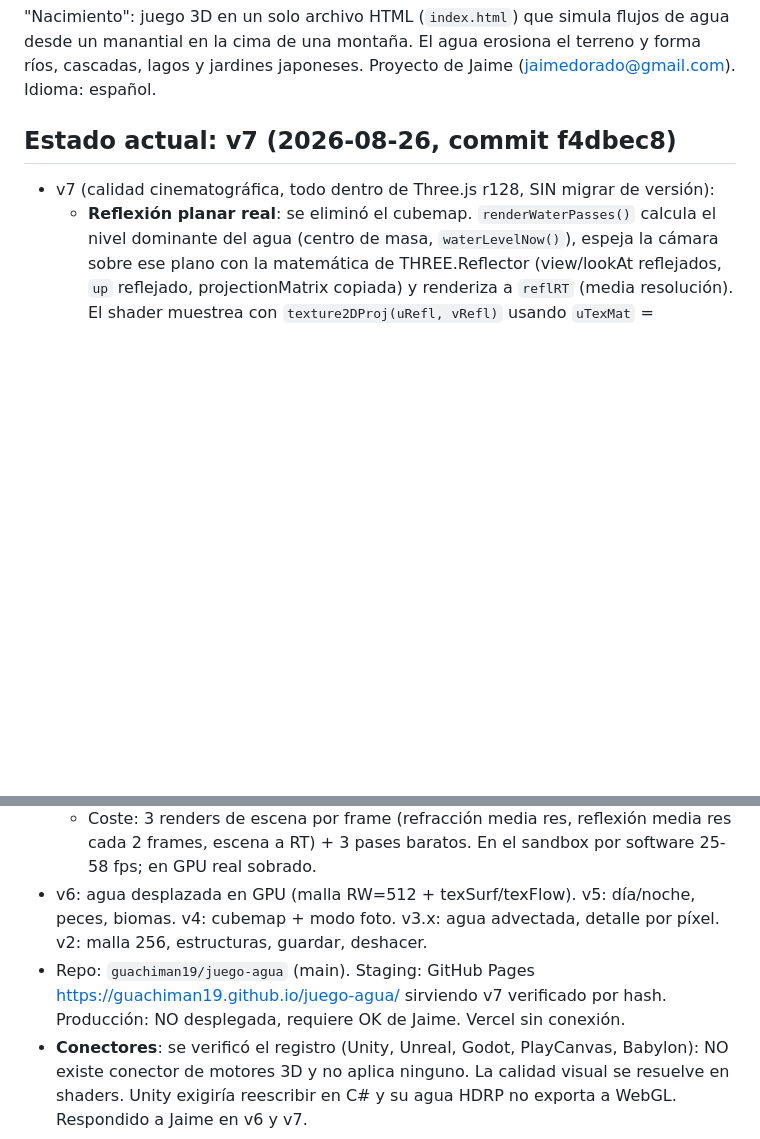
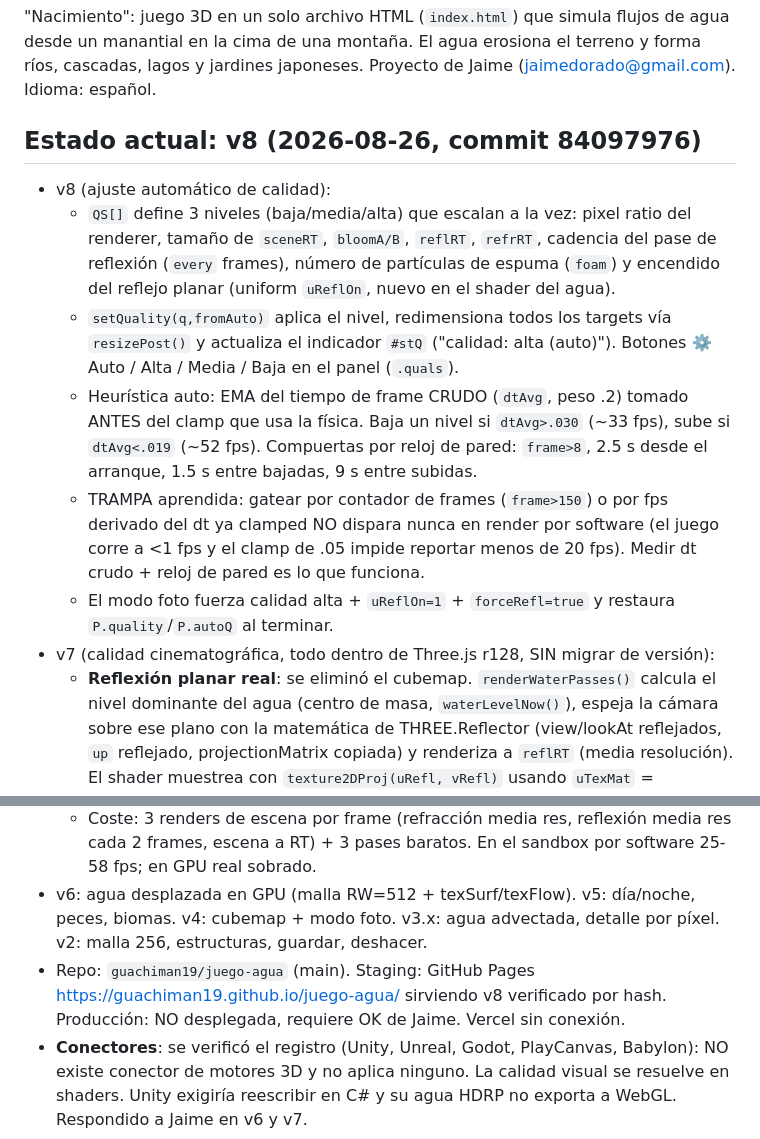
Before and after one commit to guachiman19/juego-agua, a Markdown page: CLAUDE.md, 2 parts joined by grey strips. Drawn GitHub-style; blank space fills up the shorter version.

Commit message:
docs: memoria actualizada a v8 (ajuste automatico de calidad)

```diff
--- a/CLAUDE.md
+++ b/CLAUDE.md
@@ -6,8 +6,14 @@ Contexto para Claude Chat, Claude Code, Claude Cowork y Claude for Chrome. Mante
 
 "Nacimiento": juego 3D en un solo archivo HTML (`index.html`) que simula flujos de agua desde un manantial en la cima de una montaña. El agua erosiona el terreno y forma ríos, cascadas, lagos y jardines japoneses. Proyecto de Jaime (jaimedorado@gmail.com). Idioma: español.
 
-## Estado actual: v7 (2026-08-26, commit f4dbec8)
+## Estado actual: v8 (2026-08-26, commit 84097976)
 
+- v8 (ajuste automático de calidad):
+  - `QS[]` define 3 niveles (baja/media/alta) que escalan a la vez: pixel ratio del renderer, tamaño de `sceneRT`, `bloomA/B`, `reflRT`, `refrRT`, cadencia del pase de reflexión (`every` frames), número de partículas de espuma (`foam`) y encendido del reflejo planar (uniform `uReflOn`, nuevo en el shader del agua).
+  - `setQuality(q,fromAuto)` aplica el nivel, redimensiona todos los targets vía `resizePost()` y actualiza el indicador `#stQ` ("calidad: alta (auto)"). Botones ⚙️ Auto / Alta / Media / Baja en el panel (`.quals`).
+  - Heurística auto: EMA del tiempo de frame CRUDO (`dtAvg`, peso .2) tomado ANTES del clamp que usa la física. Baja un nivel si `dtAvg>.030` (~33 fps), sube si `dtAvg<.019` (~52 fps). Compuertas por reloj de pared: `frame>8`, 2.5 s desde el arranque, 1.5 s entre bajadas, 9 s entre subidas.
+  - TRAMPA aprendida: gatear por contador de frames (`frame>150`) o por fps derivado del dt ya clamped NO dispara nunca en render por software (el juego corre a <1 fps y el clamp de .05 impide reportar menos de 20 fps). Medir dt crudo + reloj de pared es lo que funciona.
+  - El modo foto fuerza calidad alta + `uReflOn=1` + `forceRefl=true` y restaura `P.quality`/`P.autoQ` al terminar.
 - v7 (calidad cinematográfica, todo dentro de Three.js r128, SIN migrar de versión):
   - **Reflexión planar real**: se eliminó el cubemap. `renderWaterPasses()` calcula el nivel dominante del agua (centro de masa, `waterLevelNow()`), espeja la cámara sobre ese plano con la matemática de THREE.Reflector (view/lookAt reflejados, `up` reflejado, projectionMatrix copiada) y renderiza a `reflRT` (media resolución). El shader muestrea con `texture2DProj(uRefl, vRefl)` usando `uTexMat` = biasMatrix * proj * viewInverse. Fuera del plano dominante (río en ladera) se mezcla a `fogC` según `abs(vSurf-uLevel)`, así no aparecen reflejos falsos. Reflexión cada 2 frames (`frame&1`), `forceRefl` la fuerza en el modo foto.
   - **Refracción**: la escena sin agua se renderiza a `refrRT` desde la cámara principal y el shader la muestrea en espacio de pantalla (`vClip`) con offset por la normal, atenuado por distancia. Absorción Beer sobre ese color. El alfa del agua subió (`smoothstep(.008,.085,dep)`) porque ahora el fondo lo aporta la refracción, no el blending.
@@ -15,7 +21,7 @@ Contexto para Claude Chat, Claude Code, Claude Cowork y Claude for Chrome. Mante
   - **Postprocesado propio** (sin EffectComposer): `setupPost()` crea `sceneRT` + `bloomA/bloomB` a 1/4, quad fullscreen y 3 materiales (bright-pass umbral .86, blur separable 5 taps, composite). `renderFrame()` encadena escena -> bright -> blurH -> blurV -> composite. El tone mapping ACES (Narkowicz) y la saturación 1.16 se aplican SOLO en el composite, no con `renderer.toneMapping`, para que agua, cielo y espuma (ShaderMaterial crudo) reciban el mismo tratamiento que los materiales estándar. `uExp` sube de noche.
   - Coste: 3 renders de escena por frame (refracción media res, reflexión media res cada 2 frames, escena a RT) + 3 pases baratos. En el sandbox por software 25-58 fps; en GPU real sobrado.
 - v6: agua desplazada en GPU (malla RW=512 + texSurf/texFlow). v5: día/noche, peces, biomas. v4: cubemap + modo foto. v3.x: agua advectada, detalle por píxel. v2: malla 256, estructuras, guardar, deshacer.
-- Repo: `guachiman19/juego-agua` (main). Staging: GitHub Pages https://guachiman19.github.io/juego-agua/ sirviendo v7 verificado por hash. Producción: NO desplegada, requiere OK de Jaime. Vercel sin conexión.
+- Repo: `guachiman19/juego-agua` (main). Staging: GitHub Pages https://guachiman19.github.io/juego-agua/ sirviendo v8 verificado por hash. Producción: NO desplegada, requiere OK de Jaime. Vercel sin conexión.
 - **Conectores**: se verificó el registro (Unity, Unreal, Godot, PlayCanvas, Babylon): NO existe conector de motores 3D y no aplica ninguno. La calidad visual se resuelve en shaders. Unity exigiría reescribir en C# y su agua HDRP no exporta a WebGL. Respondido a Jaime en v6 y v7.
 
 ## Método de publicación (importante, ahorra mucho token)
```
